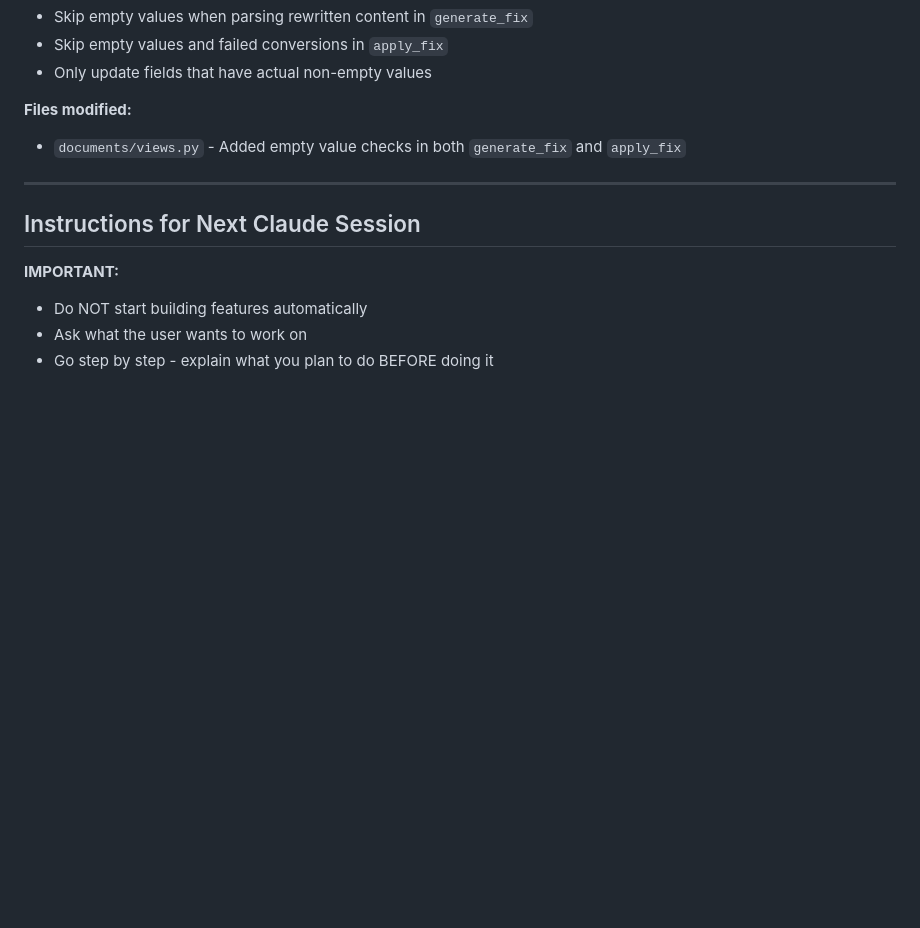
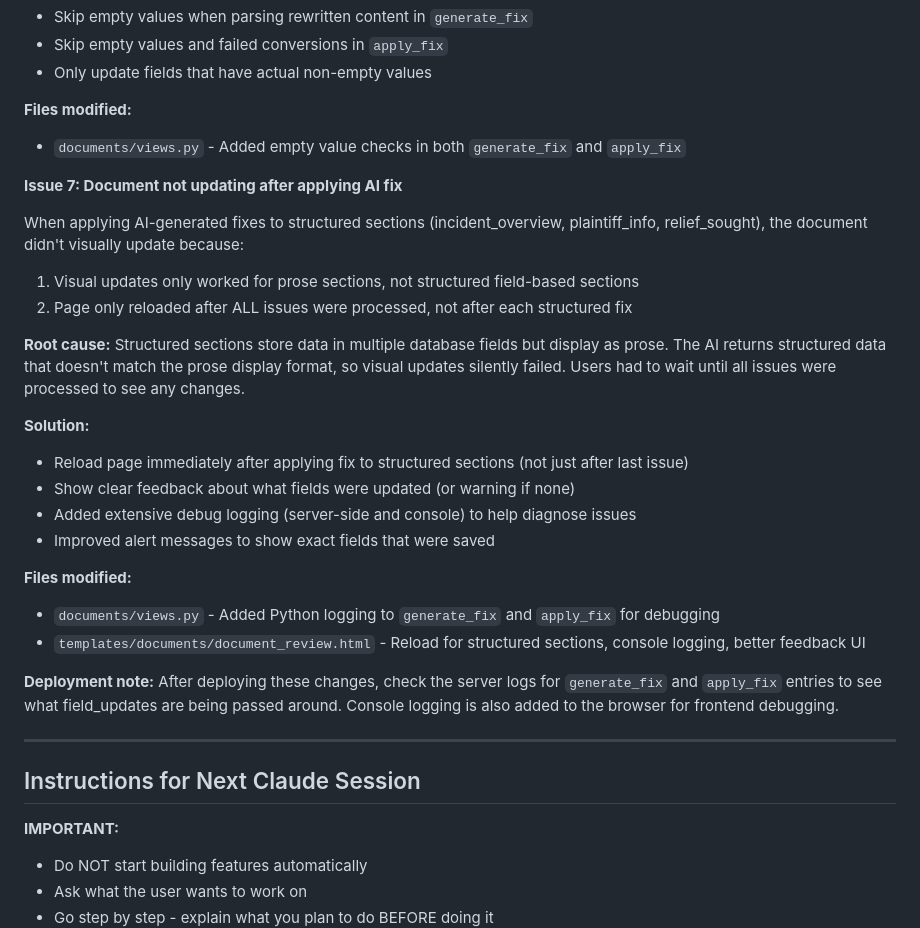
Before and after one commit to LaylaAddi/1983-law, a Markdown page: HANDOFF.md, the part around the change. Drawn GitHub-style; blank space fills up the shorter version.

Commit message:
Update HANDOFF.md with document not updating fix

```diff
--- a/HANDOFF.md
+++ b/HANDOFF.md
@@ -2817,6 +2817,26 @@ When applying AI fixes, the time field was being cleared because empty values we
 **Files modified:**
 - `documents/views.py` - Added empty value checks in both `generate_fix` and `apply_fix`
 
+**Issue 7: Document not updating after applying AI fix**
+
+When applying AI-generated fixes to structured sections (incident_overview, plaintiff_info, relief_sought), the document didn't visually update because:
+1. Visual updates only worked for prose sections, not structured field-based sections
+2. Page only reloaded after ALL issues were processed, not after each structured fix
+
+**Root cause:** Structured sections store data in multiple database fields but display as prose. The AI returns structured data that doesn't match the prose display format, so visual updates silently failed. Users had to wait until all issues were processed to see any changes.
+
+**Solution:**
+- Reload page immediately after applying fix to structured sections (not just after last issue)
+- Show clear feedback about what fields were updated (or warning if none)
+- Added extensive debug logging (server-side and console) to help diagnose issues
+- Improved alert messages to show exact fields that were saved
+
+**Files modified:**
+- `documents/views.py` - Added Python logging to `generate_fix` and `apply_fix` for debugging
+- `templates/documents/document_review.html` - Reload for structured sections, console logging, better feedback UI
+
+**Deployment note:** After deploying these changes, check the server logs for `generate_fix` and `apply_fix` entries to see what field_updates are being passed around. Console logging is also added to the browser for frontend debugging.
+
 ---
 
 ## Instructions for Next Claude Session
```
